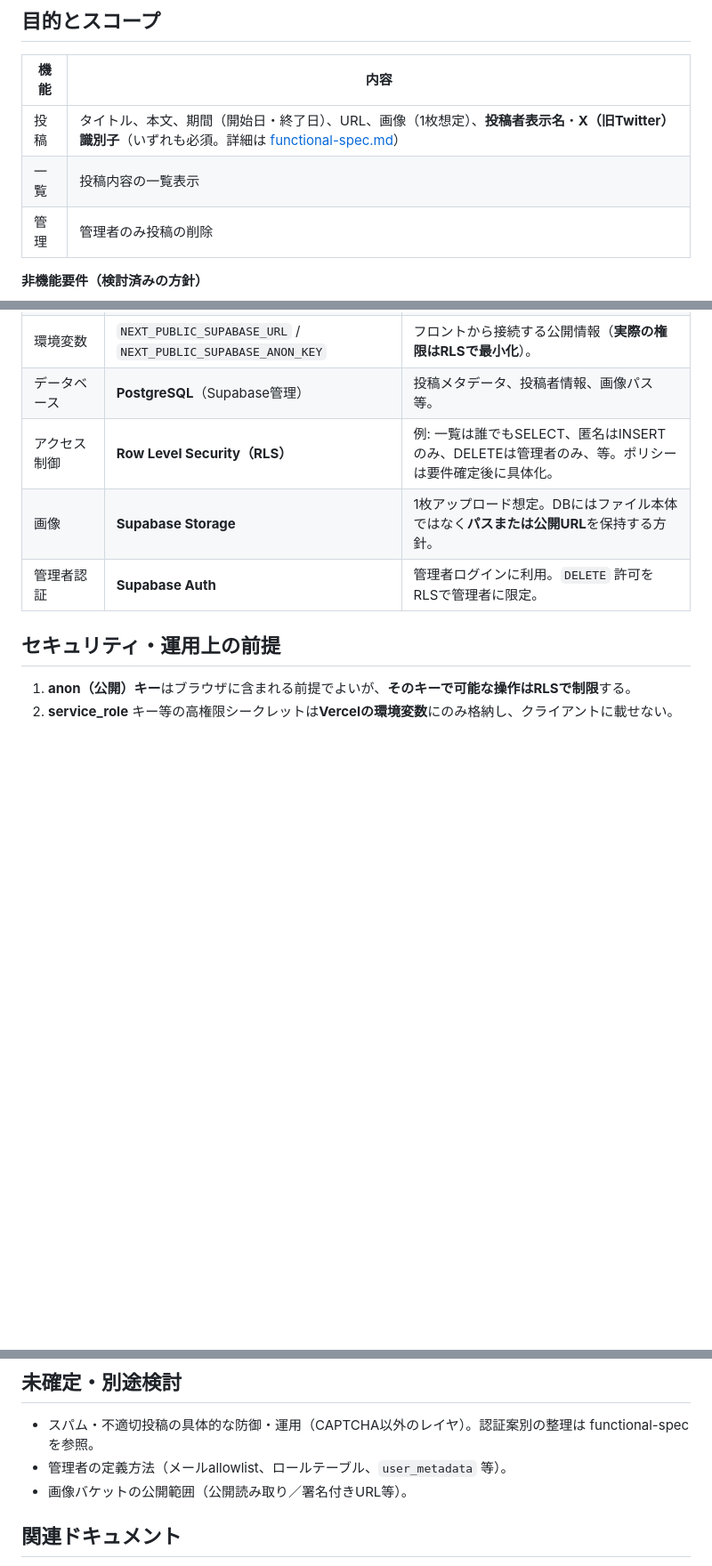
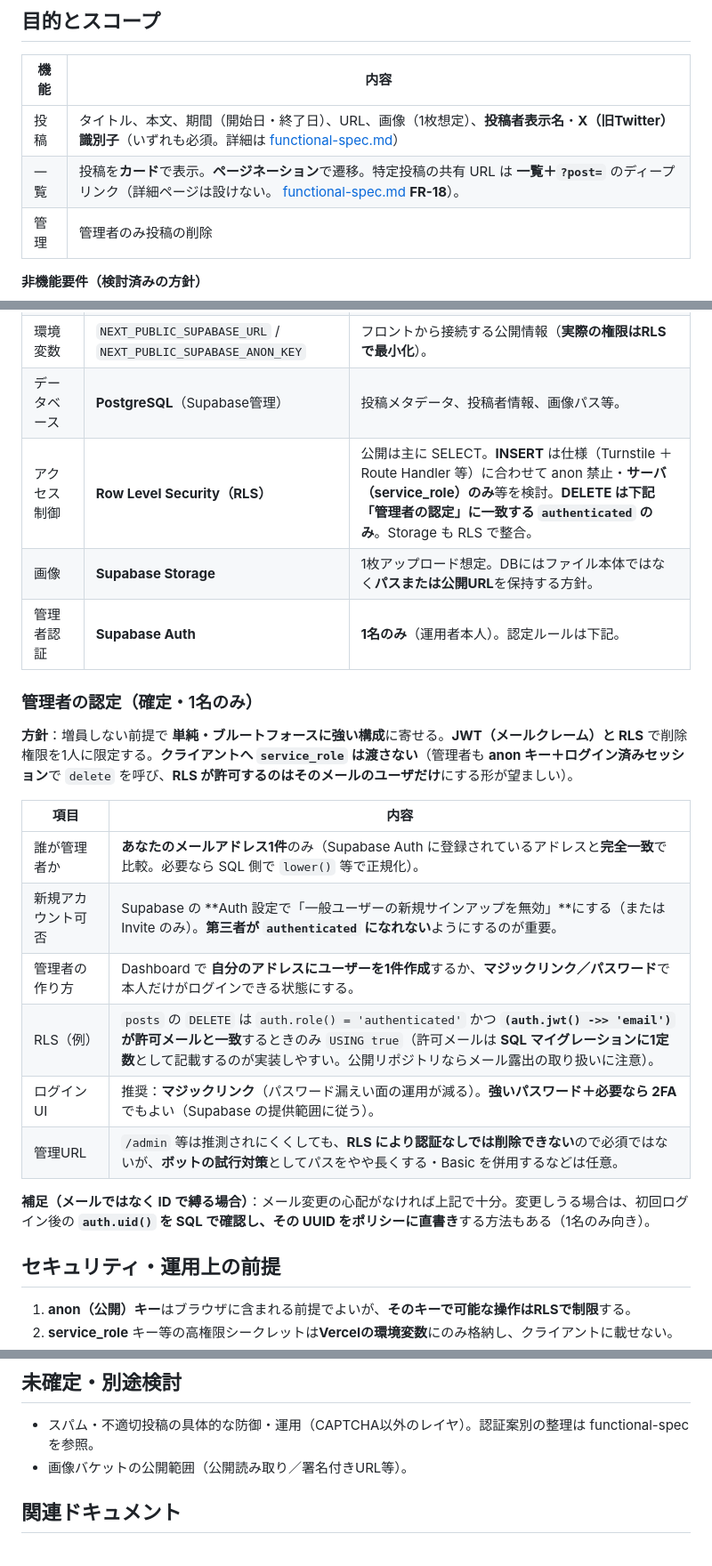
Before and after one commit to shimayu22/niconico-event-schedule, a Markdown page: doc/system-architecture.md, 3 parts joined by grey strips. Shown at 89% size. Drawn GitHub-style; blank space fills up the shorter version.

```diff
--- a/doc/system-architecture.md
+++ b/doc/system-architecture.md
@@ -7,7 +7,7 @@
 | 機能 | 内容 |
 |------|------|
 | 投稿 | タイトル、本文、期間（開始日・終了日）、URL、画像（1枚想定）、**投稿者表示名**・**X（旧Twitter）識別子**（いずれも必須。詳細は [functional-spec.md](./functional-spec.md)） |
-| 一覧 | 投稿内容の一覧表示 |
+| 一覧 | 投稿を**カード**で表示。**ページネーション**で遷移。特定投稿の共有 URL は **一覧＋`?post=`** のディープリンク（詳細ページは設けない。 [functional-spec.md](./functional-spec.md) **FR-18**）。 |
 | 管理 | 管理者のみ投稿の削除 |
 
 **非機能要件（検討済みの方針）**
@@ -60,9 +60,24 @@ flowchart LR
 | クライアントからDBへ | **@supabase/supabase-js** | 匿名・ログイン後のクエリ、Storage 操作用。 |
 | 環境変数 | `NEXT_PUBLIC_SUPABASE_URL` / `NEXT_PUBLIC_SUPABASE_ANON_KEY` | フロントから接続する公開情報（**実際の権限はRLSで最小化**）。 |
 | データベース | **PostgreSQL**（Supabase管理） | 投稿メタデータ、投稿者情報、画像パス等。 |
-| アクセス制御 | **Row Level Security（RLS）** | 例: 一覧は誰でもSELECT、匿名はINSERTのみ、DELETEは管理者のみ、等。ポリシーは要件確定後に具体化。 |
+| アクセス制御 | **Row Level Security（RLS）** | 公開は主に SELECT。**INSERT** は仕様（Turnstile ＋ Route Handler 等）に合わせて anon 禁止・**サーバ（service_role）のみ**等を検討。**DELETE は下記「管理者の認定」に一致する `authenticated` のみ**。Storage も RLS で整合。 |
 | 画像 | **Supabase Storage** | 1枚アップロード想定。DBにはファイル本体ではなく**パスまたは公開URL**を保持する方針。 |
-| 管理者認証 | **Supabase Auth** | 管理者ログインに利用。`DELETE` 許可をRLSで管理者に限定。 |
+| 管理者認証 | **Supabase Auth** | **1名のみ**（運用者本人）。認定ルールは下記。 |
+
+### 管理者の認定（確定・1名のみ）
+
+**方針**：増員しない前提で **単純・ブルートフォースに強い構成**に寄せる。**JWT（メールクレーム）と RLS** で削除権限を1人に限定する。**クライアントへ `service_role` は渡さない**（管理者も **anon キー＋ログイン済みセッション**で `delete` を呼び、**RLS が許可するのはそのメールのユーザだけ**にする形が望ましい）。
+
+| 項目 | 内容 |
+|------|------|
+| 誰が管理者か | **あなたのメールアドレス1件**のみ（Supabase Auth に登録されているアドレスと**完全一致**で比較。必要なら SQL 側で `lower()` 等で正規化）。 |
+| 新規アカウント可否 | Supabase の **Auth 設定で「一般ユーザーの新規サインアップを無効」**にする（または Invite のみ）。**第三者が `authenticated` になれない**ようにするのが重要。 |
+| 管理者の作り方 | Dashboard で **自分のアドレスにユーザーを1件作成**するか、**マジックリンク／パスワード**で本人だけがログインできる状態にする。 |
+| RLS（例） | `posts` の `DELETE` は `auth.role() = 'authenticated'` かつ **`(auth.jwt() ->> 'email')` が許可メールと一致**するときのみ `USING true`（許可メールは **SQL マイグレーションに1定数**として記載するのが実装しやすい。公開リポジトリならメール露出の取り扱いに注意）。 |
+| ログインUI | 推奨：**マジックリンク**（パスワード漏えい面の運用が減る）。**強いパスワード＋必要なら 2FA** でもよい（Supabase の提供範囲に従う）。 |
+| 管理URL | `/admin` 等は推測されにくくしても、**RLS により認証なしでは削除できない**ので必須ではないが、**ボットの試行対策**としてパスをやや長くする・Basic を併用するなどは任意。 |
+
+**補足（メールではなく ID で縛る場合）**：メール変更の心配がなければ上記で十分。変更しうる場合は、初回ログイン後の **`auth.uid()` を SQL で確認し、その UUID をポリシーに直書き**する方法もある（1名のみ向き）。
 
 ## セキュリティ・運用上の前提
 
@@ -74,7 +89,6 @@ flowchart LR
 ## 未確定・別途検討
 
 - スパム・不適切投稿の具体的な防御・運用（CAPTCHA以外のレイヤ）。認証案別の整理は functional-spec を参照。
-- 管理者の定義方法（メールallowlist、ロールテーブル、`user_metadata` 等）。
 - 画像バケットの公開範囲（公開読み取り／署名付きURL等）。
 
 ## 関連ドキュメント
```
Also changed, not shown: doc/functional-spec.md (+11 -7 lines).
